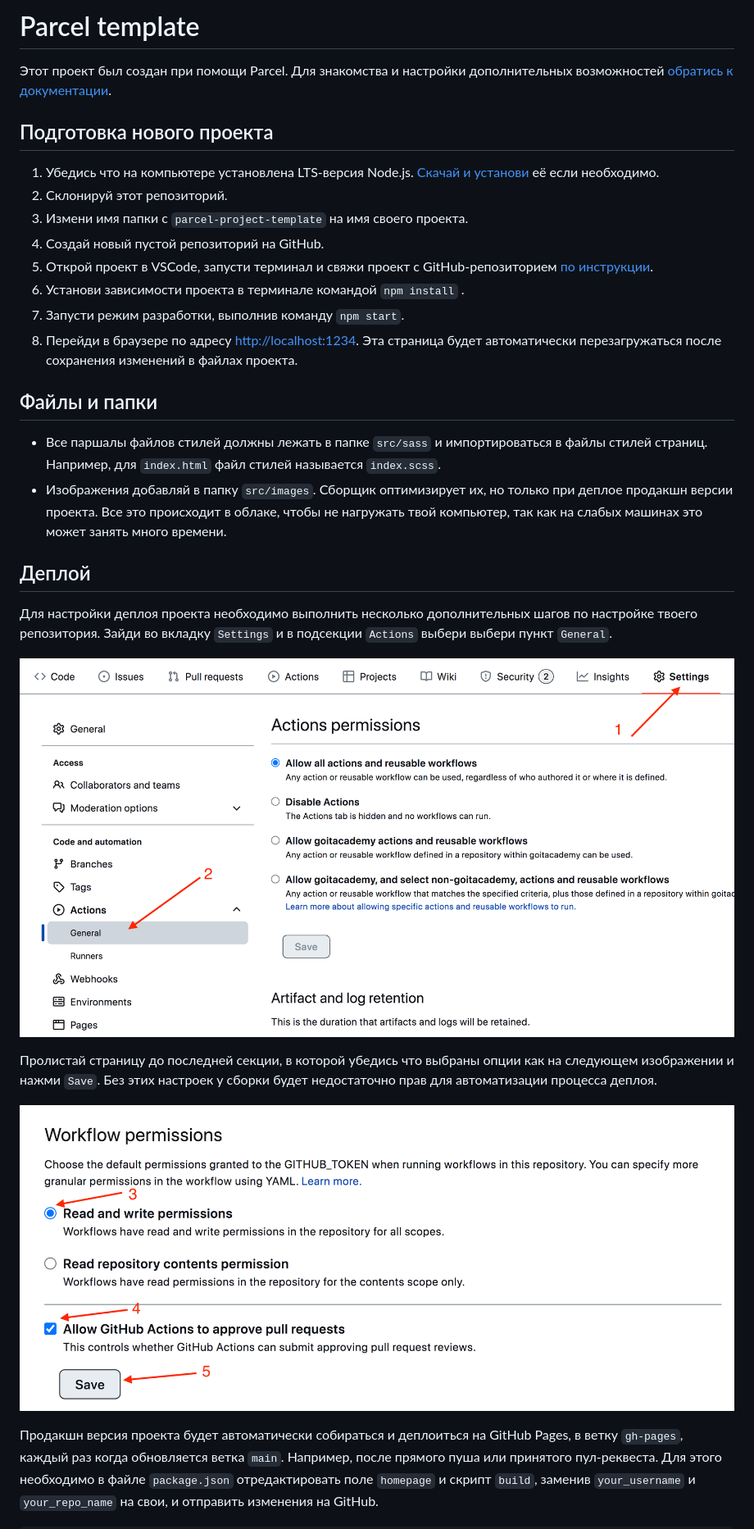
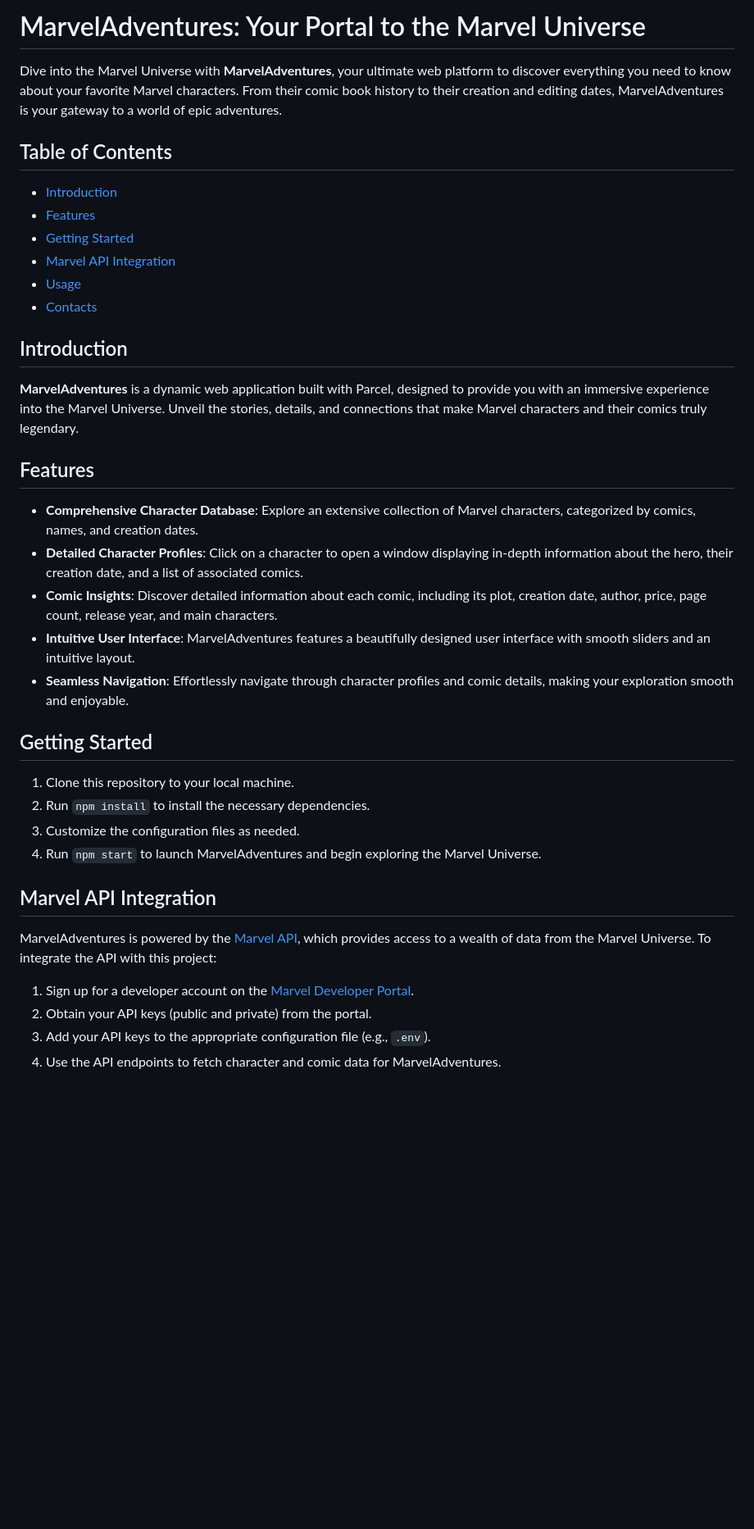
Before and after one commit to NaTaLiaMoSKV/marvel, a Markdown page: README.md, the part around the change printed below. Shown: that part at 82% size. Drawn GitHub-style; blank space fills up the shorter version.

```diff
--- a/README.md
+++ b/README.md
@@ -1,50 +1,40 @@
-# Parcel template
+# MarvelAdventures: Your Portal to the Marvel Universe
 
-Этот проект был создан при помощи Parcel. Для знакомства и настройки
-дополнительных возможностей [обратись к документации](https://parceljs.org/).
+Dive into the Marvel Universe with **MarvelAdventures**, your ultimate web platform to discover everything you need to know about your favorite Marvel characters. From their comic book history to their creation and editing dates, MarvelAdventures is your gateway to a world of epic adventures.
 
-## Подготовка нового проекта
+## Table of Contents
+- [Introduction](#introduction)
+- [Features](#features)
+- [Getting Started](#getting-started)
+- [Marvel API Integration](#marvel-api-integration)
+- [Usage](#usage)
+- [Contacts](#contacts)
 
-1. Убедись что на компьютере установлена LTS-версия Node.js.
-   [Скачай и установи](https://nodejs.org/en/) её если необходимо.
-2. Склонируй этот репозиторий.
-3. Измени имя папки с `parcel-project-template` на имя своего проекта.
-4. Создай новый пустой репозиторий на GitHub.
-5. Открой проект в VSCode, запусти терминал и свяжи проект с GitHub-репозиторием
-   [по инструкции](https://docs.github.com/en/get-started/getting-started-with-git/managing-remote-repositories#changing-a-remote-repositorys-url).
-6. Установи зависимости проекта в терминале командой `npm install` .
-7. Запусти режим разработки, выполнив команду `npm start`.
-8. Перейди в браузере по адресу [http://localhost:1234](http://localhost:1234).
-   Эта страница будет автоматически перезагружаться после сохранения изменений в
-   файлах проекта.
+## Introduction
 
-## Файлы и папки
+**MarvelAdventures** is a dynamic web application built with Parcel, designed to provide you with an immersive experience into the Marvel Universe. Unveil the stories, details, and connections that make Marvel characters and their comics truly legendary.
 
-- Все паршалы файлов стилей должны лежать в папке `src/sass` и импортироваться в
-  файлы стилей страниц. Например, для `index.html` файл стилей называется
-  `index.scss`.
-- Изображения добавляй в папку `src/images`. Сборщик оптимизирует их, но только
-  при деплое продакшн версии проекта. Все это происходит в облаке, чтобы не
-  нагружать твой компьютер, так как на слабых машинах это может занять много
-  времени.
+## Features
 
-## Деплой
+- **Comprehensive Character Database**: Explore an extensive collection of Marvel characters, categorized by comics, names, and creation dates.
+- **Detailed Character Profiles**: Click on a character to open a window displaying in-depth information about the hero, their creation date, and a list of associated comics.
+- **Comic Insights**: Discover detailed information about each comic, including its plot, creation date, author, price, page count, release year, and main characters.
+- **Intuitive User Interface**: MarvelAdventures features a beautifully designed user interface with smooth sliders and an intuitive layout.
+- **Seamless Navigation**: Effortlessly navigate through character profiles and comic details, making your exploration smooth and enjoyable.
 
-Для настройки деплоя проекта необходимо выполнить несколько дополнительных шагов
-по настройке твоего репозитория. Зайди во вкладку `Settings` и в подсекции
-`Actions` выбери выбери пункт `General`.
+## Getting Started
 
-![GitHub actions settings](./assets/actions-config-step-1.png)
+1. Clone this repository to your local machine.
+2. Run `npm install` to install the necessary dependencies.
+3. Customize the configuration files as needed.
+4. Run `npm start` to launch MarvelAdventures and begin exploring the Marvel Universe.
 
-Пролистай страницу до последней секции, в которой убедись что выбраны опции как
-на следующем изображении и нажми `Save`. Без этих настроек у сборки будет
-недостаточно прав для автоматизации процесса деплоя.
+## Marvel API Integration
 
-![GitHub actions settings](./assets/actions-config-step-2.png)
+MarvelAdventures is powered by the [Marvel API](https://developer.marvel.com/), which provides access to a wealth of data from the Marvel Universe. To integrate the API with this project:
 
-Продакшн версия проекта будет автоматически собираться и деплоиться на GitHub
-Pages, в ветку `gh-pages`, каждый раз когда обновляется ветка `main`. Например,
-после прямого пуша или принятого пул-реквеста. Для этого необходимо в файле
-`package.json` отредактировать поле `homepage` и скрипт `build`, заменив
-`your_username` и `your_repo_name` на свои, и отправить изменения на GitHub.
+1. Sign up for a developer account on the [Marvel Developer Portal](https://developer.marvel.com/).
+2. Obtain your API keys (public and private) from the portal.
+3. Add your API keys to the appropriate configuration file (e.g., `.env`).
+4. Use the API endpoints to fetch character and comic data for MarvelAdventures.
 
```
Also changed, not shown: other parts of README.md (+10 -44 lines).
